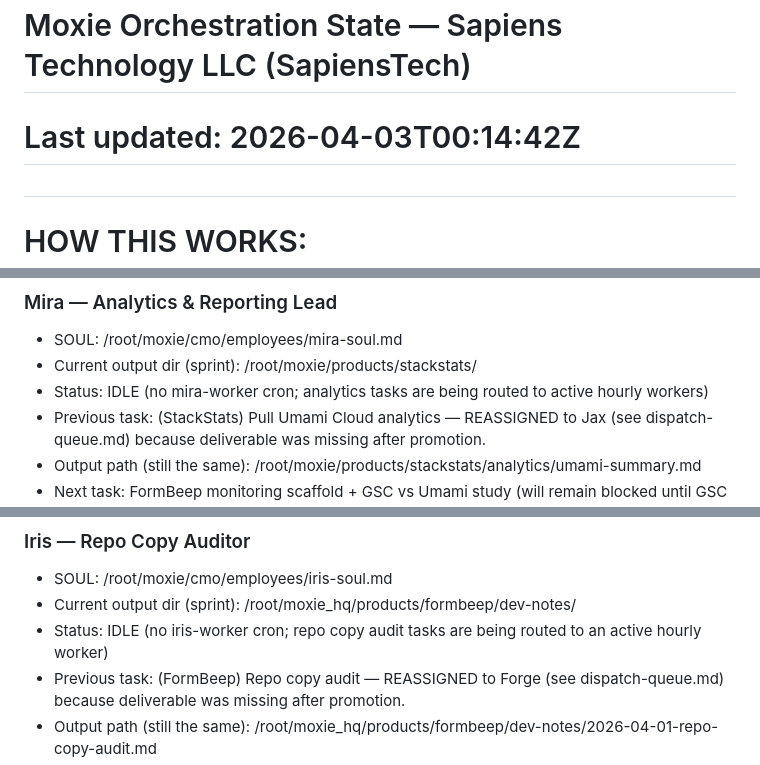
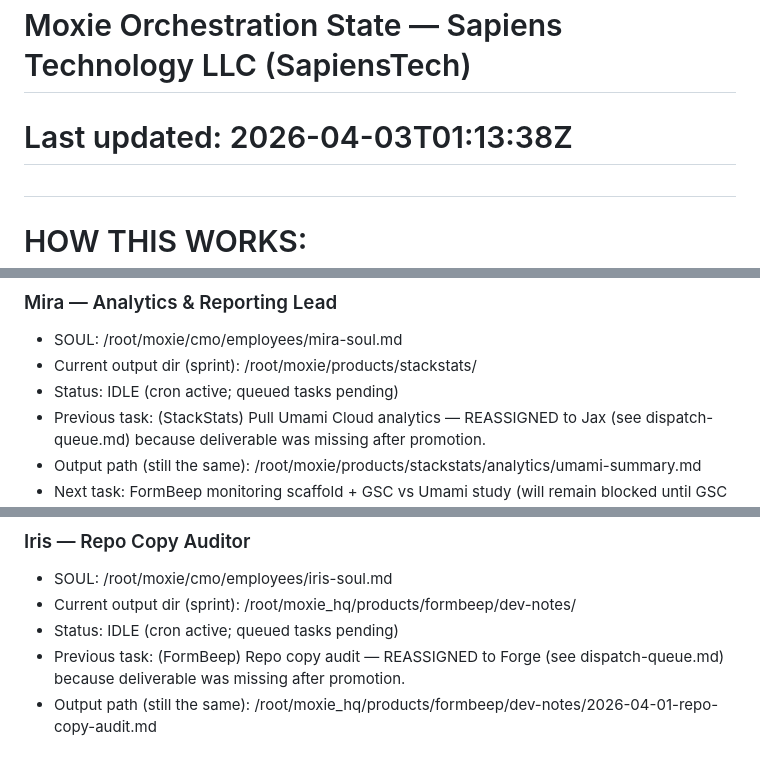
Before and after one commit to rishikeshsreehari/moxie, a Markdown page: cmo/orchestration.md, 3 parts joined by grey strips. Drawn GitHub-style.

Commit message:
HQ sync: delegation + orchestration
- cmo/delegation-queue.md: updated
- cmo/orchestration.md: updated

```diff
--- a/cmo/orchestration.md
+++ b/cmo/orchestration.md
@@ -1,5 +1,5 @@
 # Moxie Orchestration State — Sapiens Technology LLC (SapiensTech)
-# Last updated: 2026-04-03T00:14:42Z
+# Last updated: 2026-04-03T01:13:38Z
 #
 # HOW THIS WORKS:
 # Every cron job reads this file for context. When done, it updates relevant sections.
@@ -111,7 +111,7 @@ NOTE: All employees are SapiensTech (HQ) employees (role-based, product-agnostic
 ### Mira — Analytics & Reporting Lead
 - SOUL: /root/moxie/cmo/employees/mira-soul.md
 - Current output dir (sprint): /root/moxie/products/stackstats/
-- Status: IDLE (no mira-worker cron; analytics tasks are being routed to active hourly workers)
+- Status: IDLE (cron active; queued tasks pending)
 - Previous task: (StackStats) Pull Umami Cloud analytics — REASSIGNED to Jax (see dispatch-queue.md) because deliverable was missing after promotion.
 - Output path (still the same): /root/moxie/products/stackstats/analytics/umami-summary.md
 - Next task: FormBeep monitoring scaffold + GSC vs Umami study (will remain blocked until GSC access is provided)
@@ -184,7 +184,7 @@ NOTE: All employees are SapiensTech (HQ) employees (role-based, product-agnostic
 ### Iris — Repo Copy Auditor
 - SOUL: /root/moxie/cmo/employees/iris-soul.md
 - Current output dir (sprint): /root/moxie_hq/products/formbeep/dev-notes/
-- Status: IDLE (no iris-worker cron; repo copy audit tasks are being routed to an active hourly worker)
+- Status: IDLE (cron active; queued tasks pending)
 - Previous task: (FormBeep) Repo copy audit — REASSIGNED to Forge (see dispatch-queue.md) because deliverable was missing after promotion.
 - Output path (still the same): /root/moxie_hq/products/formbeep/dev-notes/2026-04-01-repo-copy-audit.md
 - Next task: Weekly copy/UX audits once an Iris worker is configured (or continue routing via Forge)
```
Also changed, not shown: cmo/delegation-queue.md (+2 -0 lines).
